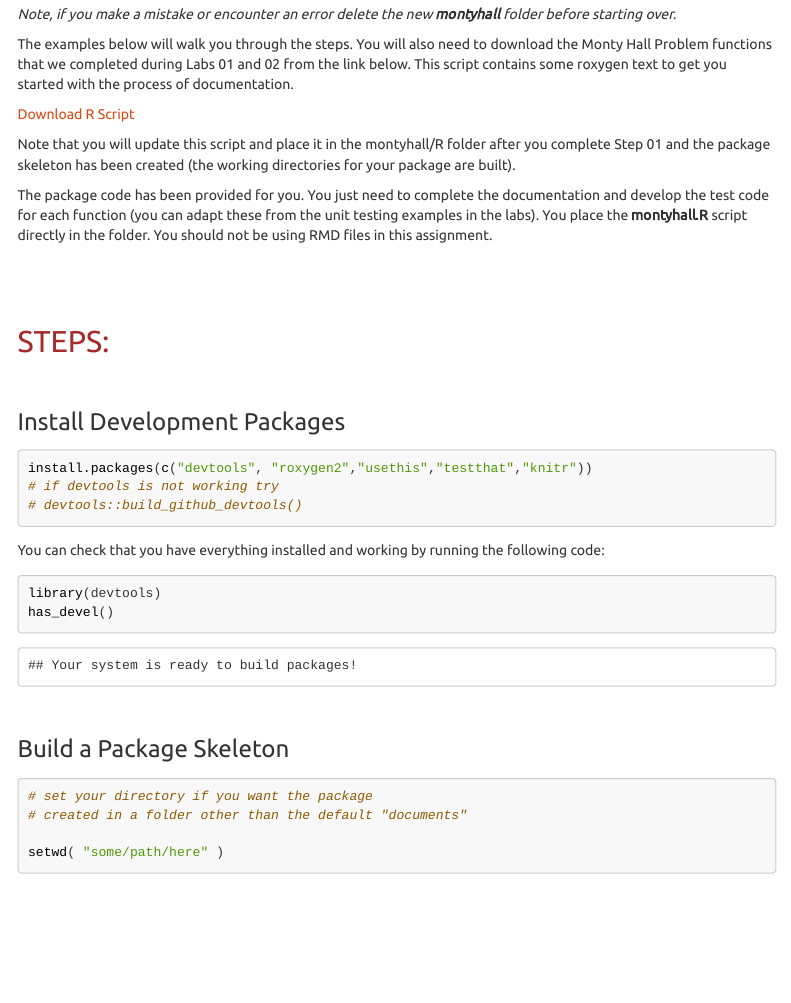
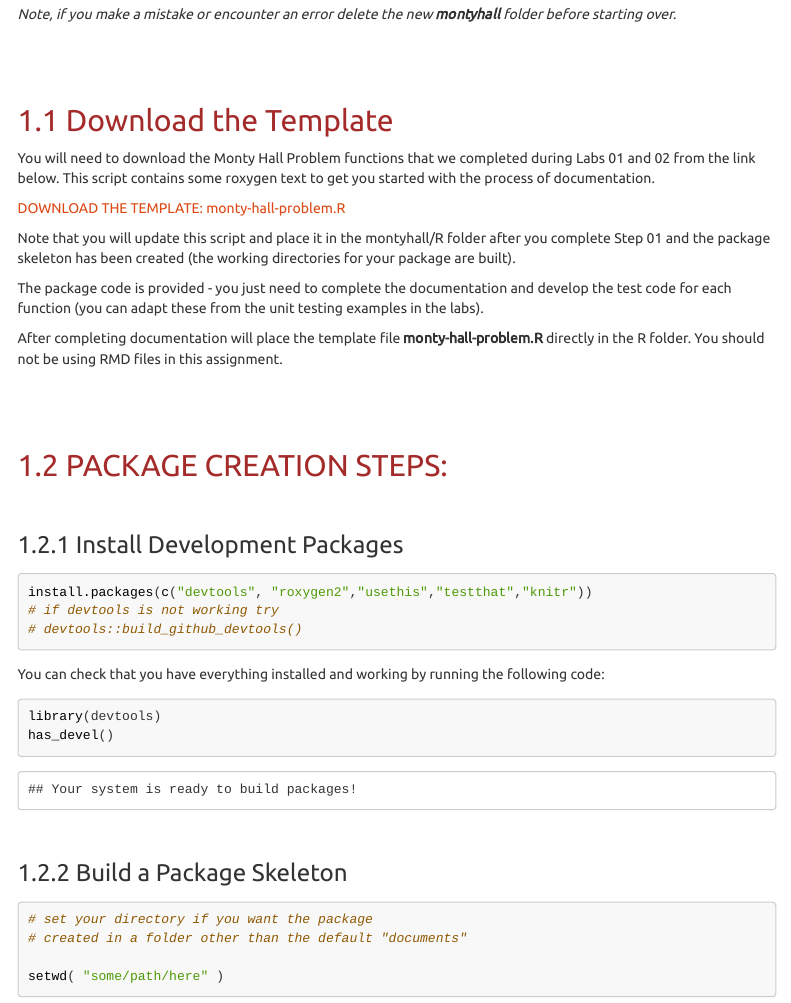
Before and after one commit to Watts-College/cpp-527-fall-2021, an R Markdown document (labs/create-r-package.rmd): the page in a window 1100 px wide, from 840 px down. The pictures show the output file labs/create-r-package.html that the author committed with the source, opened offline; menus at the side of the page are left out; long lines of code are wrapped.

Commit message:
update package creation instructions

````diff
--- a/labs/create-r-package.rmd
+++ b/labs/create-r-package.rmd
@@ -4,6 +4,7 @@ output:
     theme: united
     df_print: paged
     highlight: tango
+    number_sections: true
     smart: false
     toc: yes
     toc_float: yes
@@ -71,20 +72,24 @@ create_game()
 devtools::install_github( "yourGitHubName/montyhall" )
 ```
 
-
 _Note, if you make a mistake or encounter an error delete the new **montyhall** folder before starting over._
 
-The examples below will walk you through the steps. You will also need to download the Monty Hall Problem functions that we completed during Labs 01 and 02 from the link below. This script contains some roxygen text to get you started with the process of documentation.
 
-[Download R Script](https://www.dropbox.com/s/u8k1co2bb7eldzj/monty-hall-problem.R?dl=1)
+## Download the Template
+
+You will need to download the Monty Hall Problem functions that we completed during Labs 01 and 02 from the link below. This script contains some roxygen text to get you started with the process of documentation.
+
+[DOWNLOAD THE TEMPLATE: monty-hall-problem.R](https://www.dropbox.com/s/u8k1co2bb7eldzj/monty-hall-problem.R?dl=1)
 
 Note that you will update this script and place it in the montyhall/R folder after you complete Step 01 and the package skeleton has been created (the working directories for your package are built).
 
-The package code has been provided for you. You just need to complete the documentation and develop the test code for each function (you can adapt these from the unit testing examples in the labs). You place the **montyhall.R** script directly in the folder. You should not be using RMD files in this assignment.
+The package code is provided - you just need to complete the documentation and develop the test code for each function (you can adapt these from the unit testing examples in the labs).
+
+After completing documentation will place the template file **monty-hall-problem.R** directly in the R folder. You should not be using RMD files in this assignment.
 
 
 
-## STEPS:
+## PACKAGE CREATION STEPS:
 
 ### Install Development Packages
 
````
Also changed, not shown: labs/create-r-package.html, labs/create-r-package.rmd (29 more changed lines).
